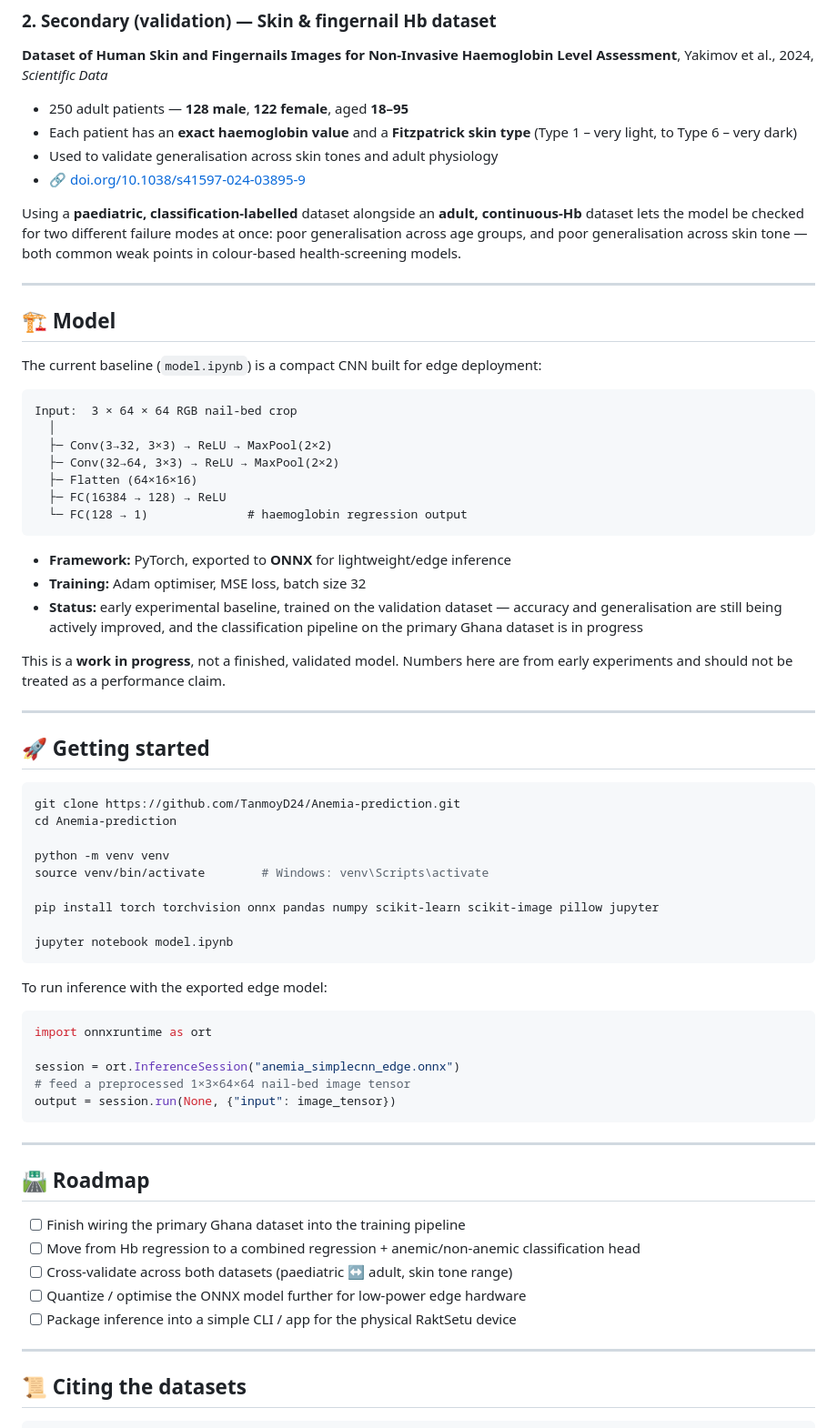
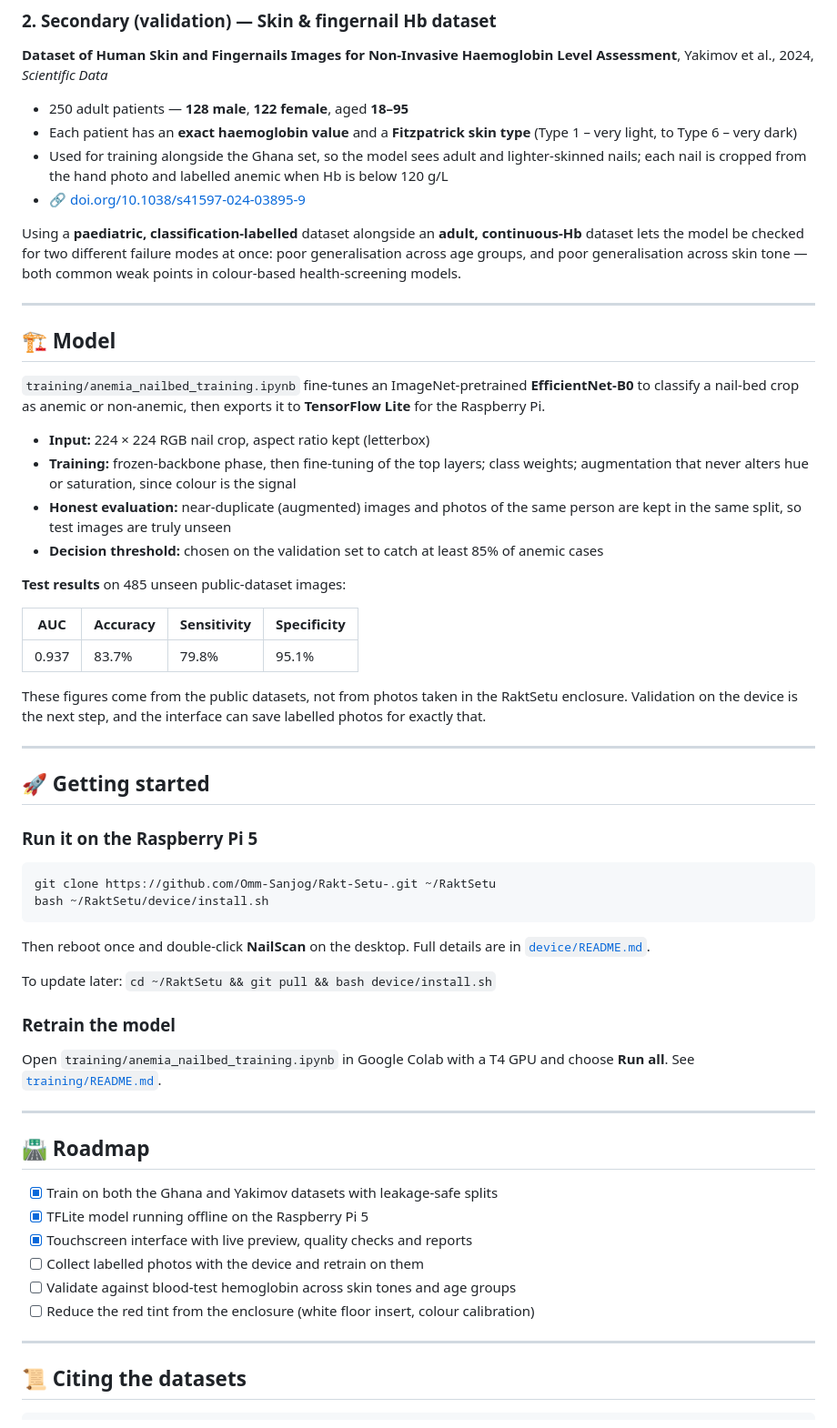
Before and after one commit to Omm-Sanjog/Rakt-Setu-, a Markdown page: README.md, the part around one of its changes. Shown at 91% size. Drawn GitHub-style.

````diff
--- a/README.md
+++ b/README.md
@@ -103,7 +114,7 @@ RaktSetu draws on two complementary, independently collected datasets.
 
 - 250 adult patients — **128 male**, **122 female**, aged **18–95**
 - Each patient has an **exact haemoglobin value** and a **Fitzpatrick skin type** (Type 1 – very light, to Type 6 – very dark)
-- Used to validate generalisation across skin tones and adult physiology
+- Used for training alongside the Ghana set, so the model sees adult and lighter-skinned nails; each nail is cropped from the hand photo and labelled anemic when Hb is below 120 g/L
 - 🔗 [doi.org/10.1038/s41597-024-03895-9](https://doi.org/10.1038/s41597-024-03895-9)
 
 Using a **paediatric, classification-labelled** dataset alongside an **adult, continuous-Hb** dataset lets the model be checked for two different failure modes at once: poor generalisation across age groups, and poor generalisation across skin tone — both common weak points in colour-based health-screening models.
@@ -112,59 +123,50 @@ Using a **paediatric, classification-labelled** dataset alongside an **adult, co
 
 ## 🏗️ Model
 
-The current baseline (`model.ipynb`) is a compact CNN built for edge deployment:
+`training/anemia_nailbed_training.ipynb` fine-tunes an ImageNet-pretrained **EfficientNet-B0** to classify a nail-bed crop as anemic or non-anemic, then exports it to **TensorFlow Lite** for the Raspberry Pi.
 
-```
-Input:  3 × 64 × 64 RGB nail-bed crop
-  │
-  ├─ Conv(3→32, 3×3) → ReLU → MaxPool(2×2)
-  ├─ Conv(32→64, 3×3) → ReLU → MaxPool(2×2)
-  ├─ Flatten (64×16×16)
-  ├─ FC(16384 → 128) → ReLU
-  └─ FC(128 → 1)              # haemoglobin regression output
-```
+- **Input:** 224 × 224 RGB nail crop, aspect ratio kept (letterbox)
+- **Training:** frozen-backbone phase, then fine-tuning of the top layers; class weights; augmentation that never alters hue or saturation, since colour is the signal
+- **Honest evaluation:** near-duplicate (augmented) images and photos of the same person are kept in the same split, so test images are truly unseen
+- **Decision threshold:** chosen on the validation set to catch at least 85% of anemic cases
 
-- **Framework:** PyTorch, exported to **ONNX** for lightweight/edge inference
-- **Training:** Adam optimiser, MSE loss, batch size 32
-- **Status:** early experimental baseline, trained on the validation dataset — accuracy and generalisation are still being actively improved, and the classification pipeline on the primary Ghana dataset is in progress
+**Test results** on 485 unseen public-dataset images:
 
-This is a **work in progress**, not a finished, validated model. Numbers here are from early experiments and should not be treated as a performance claim.
+| AUC | Accuracy | Sensitivity | Specificity |
+|---|---|---|---|
+| 0.937 | 83.7% | 79.8% | 95.1% |
+
+These figures come from the public datasets, not from photos taken in the RaktSetu enclosure. Validation on the device is the next step, and the interface can save labelled photos for exactly that.
 
 ---
 
 ## 🚀 Getting started
 
+### Run it on the Raspberry Pi 5
+
 ```bash
-git clone https://github.com/TanmoyD24/Anemia-prediction.git
-cd Anemia-prediction
-
-python -m venv venv
-source venv/bin/activate        # Windows: venv\Scripts\activate
-
-pip install torch torchvision onnx pandas numpy scikit-learn scikit-image pillow jupyter
-
-jupyter notebook model.ipynb
+git clone https://github.com/Omm-Sanjog/Rakt-Setu-.git ~/RaktSetu
+bash ~/RaktSetu/device/install.sh
 ```
 
-To run inference with the exported edge model:
+Then reboot once and double-click **NailScan** on the desktop. Full details are in [`device/README.md`](device/README.md).
 
-```python
-import onnxruntime as ort
+To update later: `cd ~/RaktSetu && git pull && bash device/install.sh`
 
-session = ort.InferenceSession("anemia_simplecnn_edge.onnx")
-# feed a preprocessed 1×3×64×64 nail-bed image tensor
-output = session.run(None, {"input": image_tensor})
-```
+### Retrain the model
+
+Open `training/anemia_nailbed_training.ipynb` in Google Colab with a T4 GPU and choose **Run all**. See [`training/README.md`](training/README.md).
 
 ---
 
 ## 🛣️ Roadmap
 
-- [ ] Finish wiring the primary Ghana dataset into the training pipeline
-- [ ] Move from Hb regression to a combined regression + anemic/non-anemic classification head
-- [ ] Cross-validate across both datasets (paediatric ↔ adult, skin tone range)
-- [ ] Quantize / optimise the ONNX model further for low-power edge hardware
-- [ ] Package inference into a simple CLI / app for the physical RaktSetu device
+- [x] Train on both the Ghana and Yakimov datasets with leakage-safe splits
+- [x] TFLite model running offline on the Raspberry Pi 5
+- [x] Touchscreen interface with live preview, quality checks and reports
+- [ ] Collect labelled photos with the device and retrain on them
+- [ ] Validate against blood-test hemoglobin across skin tones and age groups
+- [ ] Reduce the red tint from the enclosure (white floor insert, colour calibration)
 
 ---
 
````
Also changed, not shown: other parts of README.md (+33 -22 lines).
